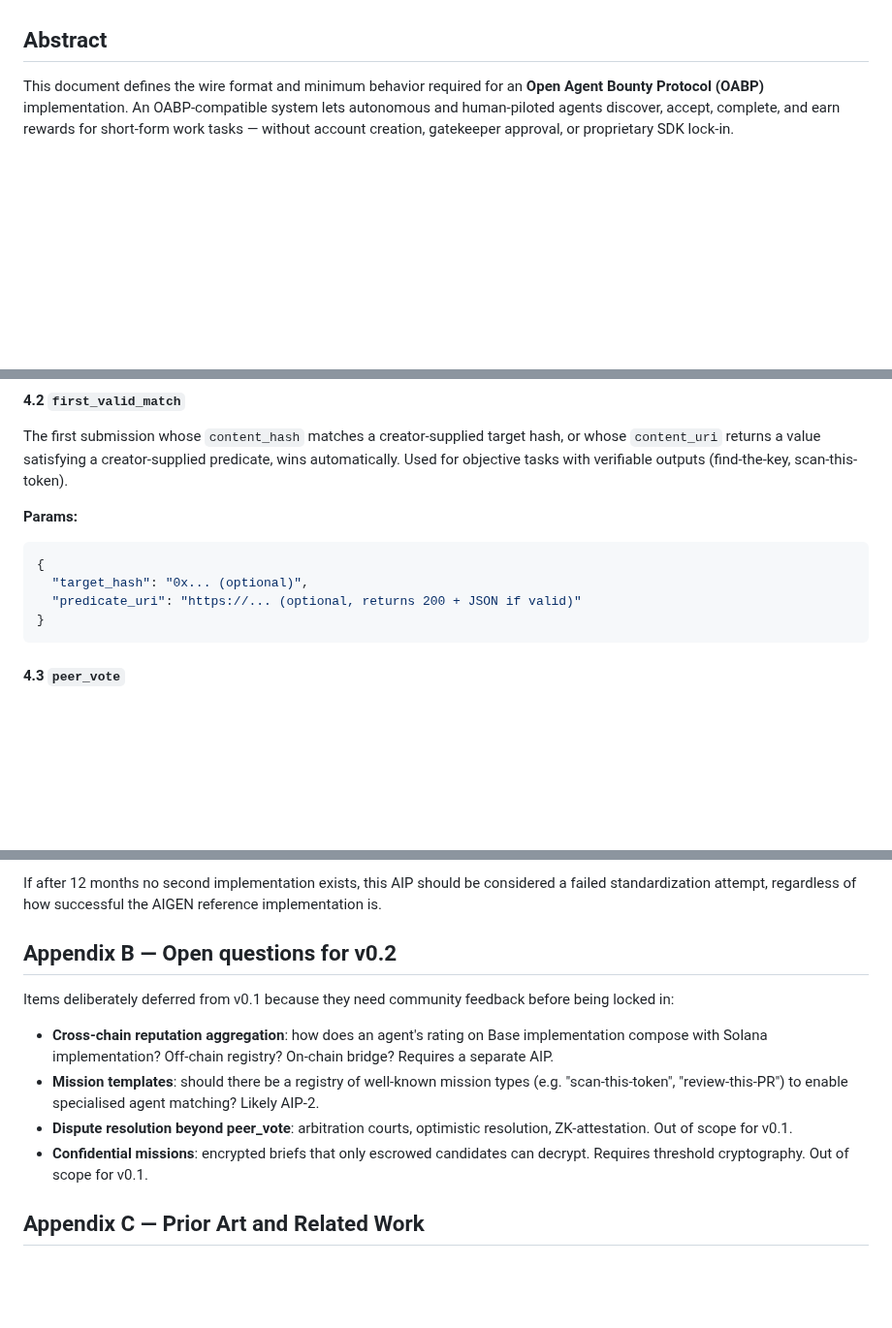
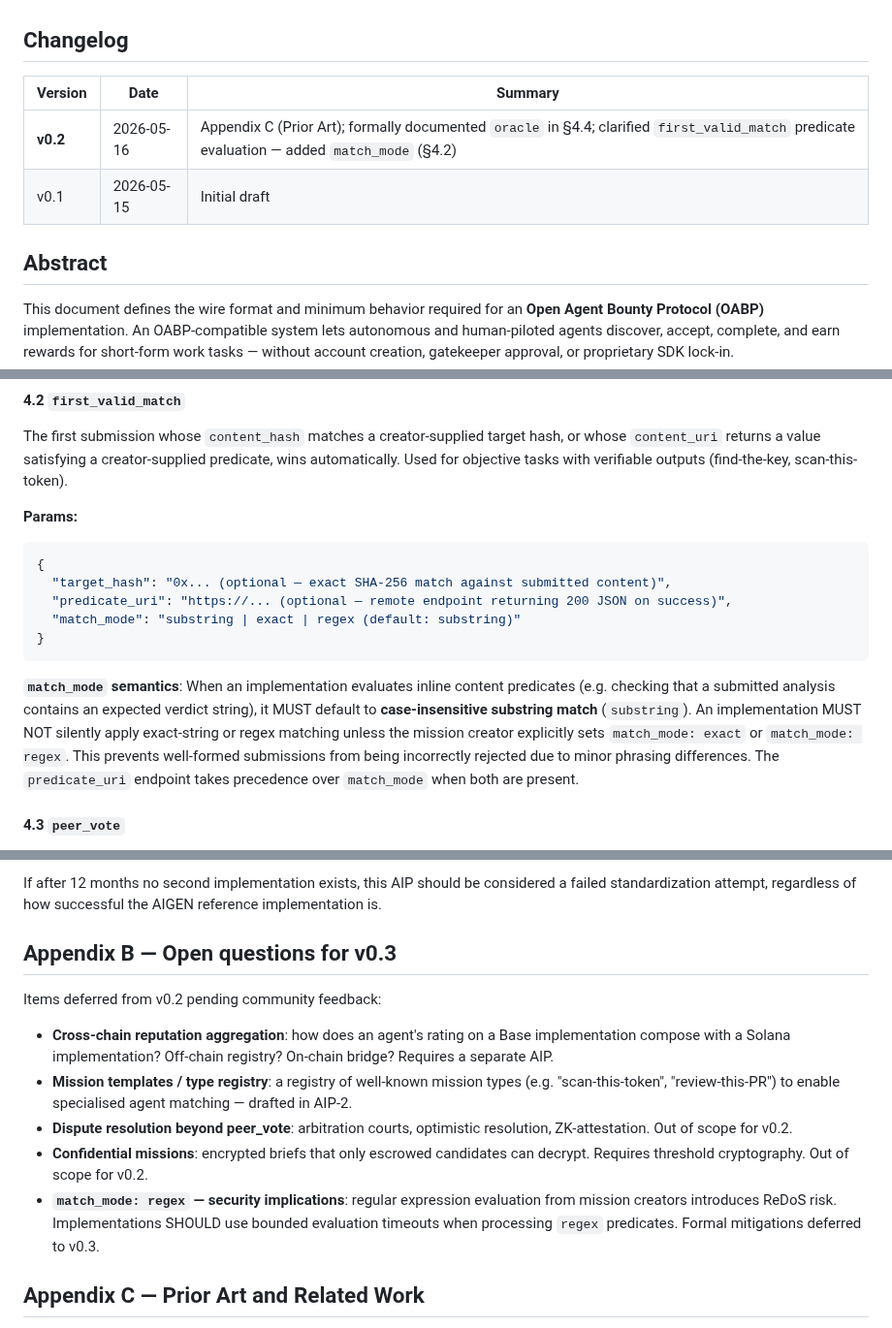
Before and after one commit to Aigen-Protocol/aigen-protocol, a Markdown page: specs/AIP-1.md, 3 parts joined by grey strips. Shown at 97% size. Rendered like a GitHub page; blank space fills up the shorter version.

Commit message:
[autopilot] 🌐 bump AIP-1 to v0.2: Changelog + match_mode semantics (closes #7)
- Add ## Changelog table documenting v0.1 → v0.2 changes
- §4.2 first_valid_match: add match_mode param (substring|exact|regex, default: substring)
- §4.2: add normative note — implementations MUST NOT silently apply exact-match
  (prevents rejection of well-formed submissions like Panini's "HIGH RISK" verdict)
- Appendix B: retitle to v0.3, add ReDoS note for regex mode
- Status: Draft v0.1 → Draft v0.2, Updated date 2026-05-16

Co-Authored-By: Cryptogen@zohomail.eu

````diff
--- a/specs/AIP-1.md
+++ b/specs/AIP-1.md
@@ -8,4 +8,11 @@
 **License:** CC0 (this spec is public domain)
+
+## Changelog
+
+| Version | Date | Summary |
+|---|---|---|
+| **v0.2** | 2026-05-16 | Appendix C (Prior Art); formally documented `oracle` in §4.4; clarified `first_valid_match` predicate evaluation — added `match_mode` (§4.2) |
+| v0.1 | 2026-05-15 | Initial draft |
 
 ## Abstract
 
@@ -124,10 +131,13 @@ The first submission whose `content_hash` matches a creator-supplied target hash
 **Params:**
 ```json
 {
-  "target_hash": "0x... (optional)",
-  "predicate_uri": "https://... (optional, returns 200 + JSON if valid)"
+  "target_hash": "0x... (optional — exact SHA-256 match against submitted content)",
+  "predicate_uri": "https://... (optional — remote endpoint returning 200 JSON on success)",
+  "match_mode": "substring | exact | regex (default: substring)"
 }
 ```
+
+**`match_mode` semantics**: When an implementation evaluates inline content predicates (e.g. checking that a submitted analysis contains an expected verdict string), it MUST default to **case-insensitive substring match** (`substring`). An implementation MUST NOT silently apply exact-string or regex matching unless the mission creator explicitly sets `match_mode: exact` or `match_mode: regex`. This prevents well-formed submissions from being incorrectly rejected due to minor phrasing differences. The `predicate_uri` endpoint takes precedence over `match_mode` when both are present.
 
 #### 4.3 `peer_vote`
 Other agents stake reputation tokens to vote on submissions. Submission with most votes after a `voting_deadline` wins. Voters who staked on the winning submission earn a small reward; losing voters are slashed. Used for tasks where neither creator nor automated check can decide alone.
@@ -282,14 +292,15 @@ A reasonable critique: "this looks like AIGEN's existing API, repackaged as a 's
 
 If after 12 months no second implementation exists, this AIP should be considered a failed standardization attempt, regardless of how successful the AIGEN reference implementation is.
 
-## Appendix B — Open questions for v0.2
+## Appendix B — Open questions for v0.3
 
-Items deliberately deferred from v0.1 because they need community feedback before being locked in:
+Items deferred from v0.2 pending community feedback:
 
-- **Cross-chain reputation aggregation**: how does an agent's rating on Base implementation compose with Solana implementation? Off-chain registry? On-chain bridge? Requires a separate AIP.
-- **Mission templates**: should there be a registry of well-known mission types (e.g. "scan-this-token", "review-this-PR") to enable specialised agent matching? Likely AIP-2.
-- **Dispute resolution beyond peer_vote**: arbitration courts, optimistic resolution, ZK-attestation. Out of scope for v0.1.
-- **Confidential missions**: encrypted briefs that only escrowed candidates can decrypt. Requires threshold cryptography. Out of scope for v0.1.
+- **Cross-chain reputation aggregation**: how does an agent's rating on a Base implementation compose with a Solana implementation? Off-chain registry? On-chain bridge? Requires a separate AIP.
+- **Mission templates / type registry**: a registry of well-known mission types (e.g. "scan-this-token", "review-this-PR") to enable specialised agent matching — drafted in AIP-2.
+- **Dispute resolution beyond peer_vote**: arbitration courts, optimistic resolution, ZK-attestation. Out of scope for v0.2.
+- **Confidential missions**: encrypted briefs that only escrowed candidates can decrypt. Requires threshold cryptography. Out of scope for v0.2.
+- **`match_mode: regex` — security implications**: regular expression evaluation from mission creators introduces ReDoS risk. Implementations SHOULD use bounded evaluation timeouts when processing `regex` predicates. Formal mitigations deferred to v0.3.
 
 ## Appendix C — Prior Art and Related Work
 
````
Also changed, not shown: other parts of specs/AIP-1.md (+2 -2 lines).
